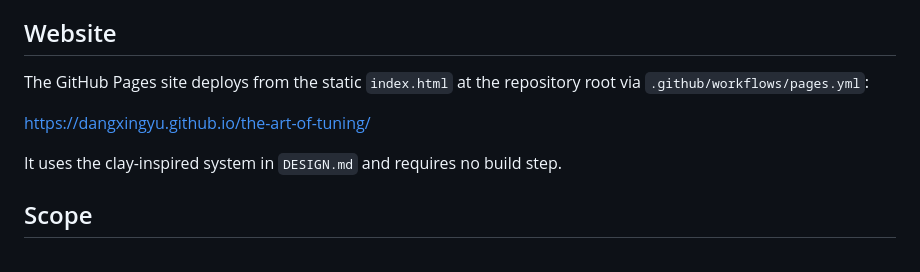
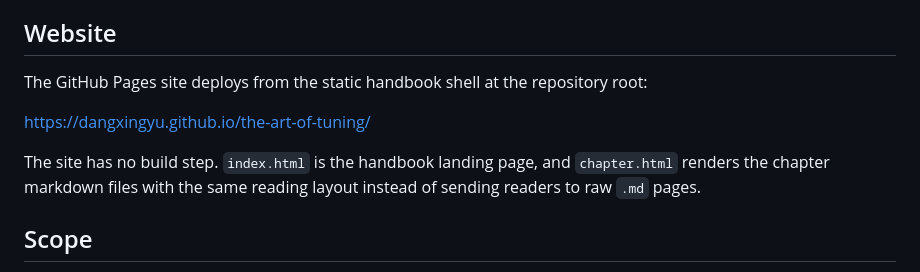
Before and after one commit to dangxingyu/the-art-of-tuning, a Markdown page: README.md, the part around the change. Drawn GitHub-style.

Commit message:
Document handbook site structure

```diff
--- a/README.md
+++ b/README.md
@@ -6,11 +6,11 @@ The intended format is a field guide: each chapter names a move, explains when t
 
 ## Website
 
-The GitHub Pages site deploys from the static `index.html` at the repository root via `.github/workflows/pages.yml`:
+The GitHub Pages site deploys from the static handbook shell at the repository root:
 
 https://dangxingyu.github.io/the-art-of-tuning/
 
-It uses the clay-inspired system in `DESIGN.md` and requires no build step.
+The site has no build step. `index.html` is the handbook landing page, and `chapter.html` renders the chapter markdown files with the same reading layout instead of sending readers to raw `.md` pages.
 
 ## Scope
 
```
